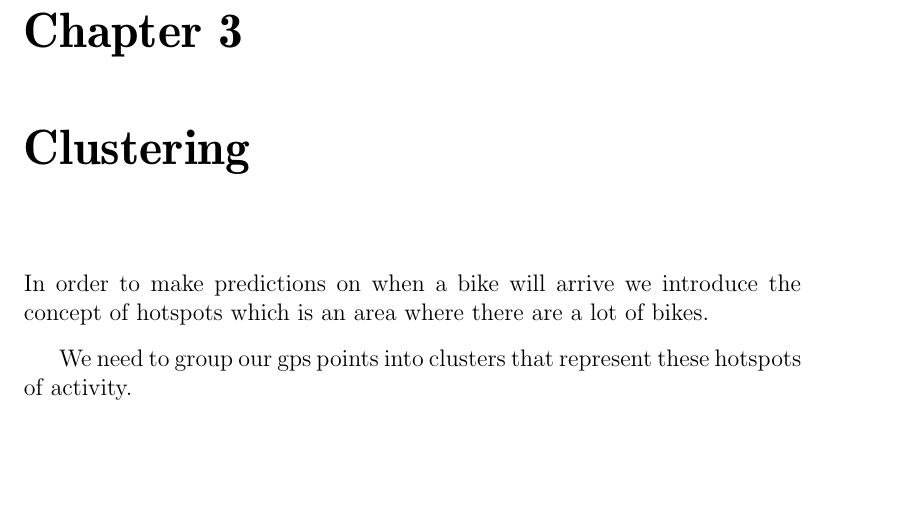
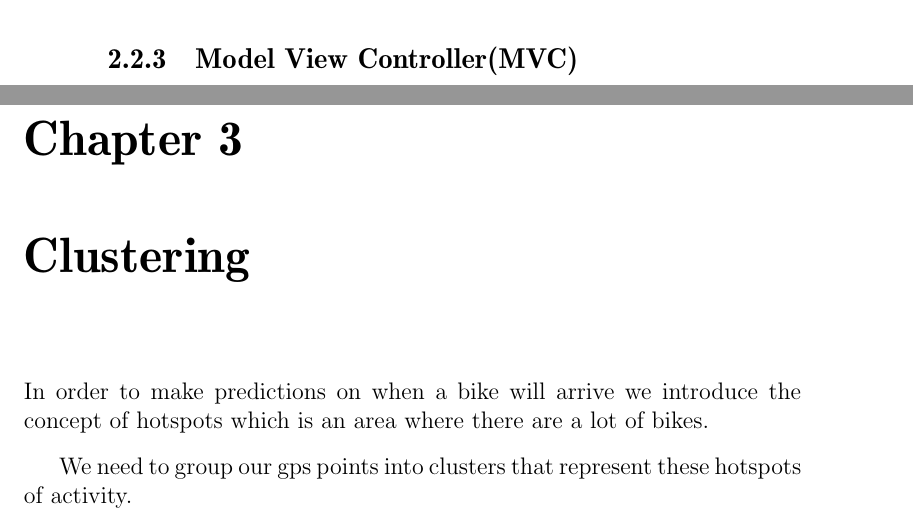
Before and after one commit to sw701e14/report, a LaTeX thesis (main.tex, which reads content/mvc.tex): part of page 25 of 37 before the commit and two parts of pages 24 and 25 of 37 after it, the two joined at a grey line, cut at the place of the change, the shorter picture padded with empty space. Compiled offline with pdfLaTeX; a LaTeX package or settings file that is missing is left out.

Commit message:
added new mvc file

```diff
--- /dev/null
+++ b/content/mvc.tex
@@ -0,0 +1 @@
+\subsection{Model View Controller(MVC)}
```
Also changed, not shown: main.tex (+2 -0 lines).
